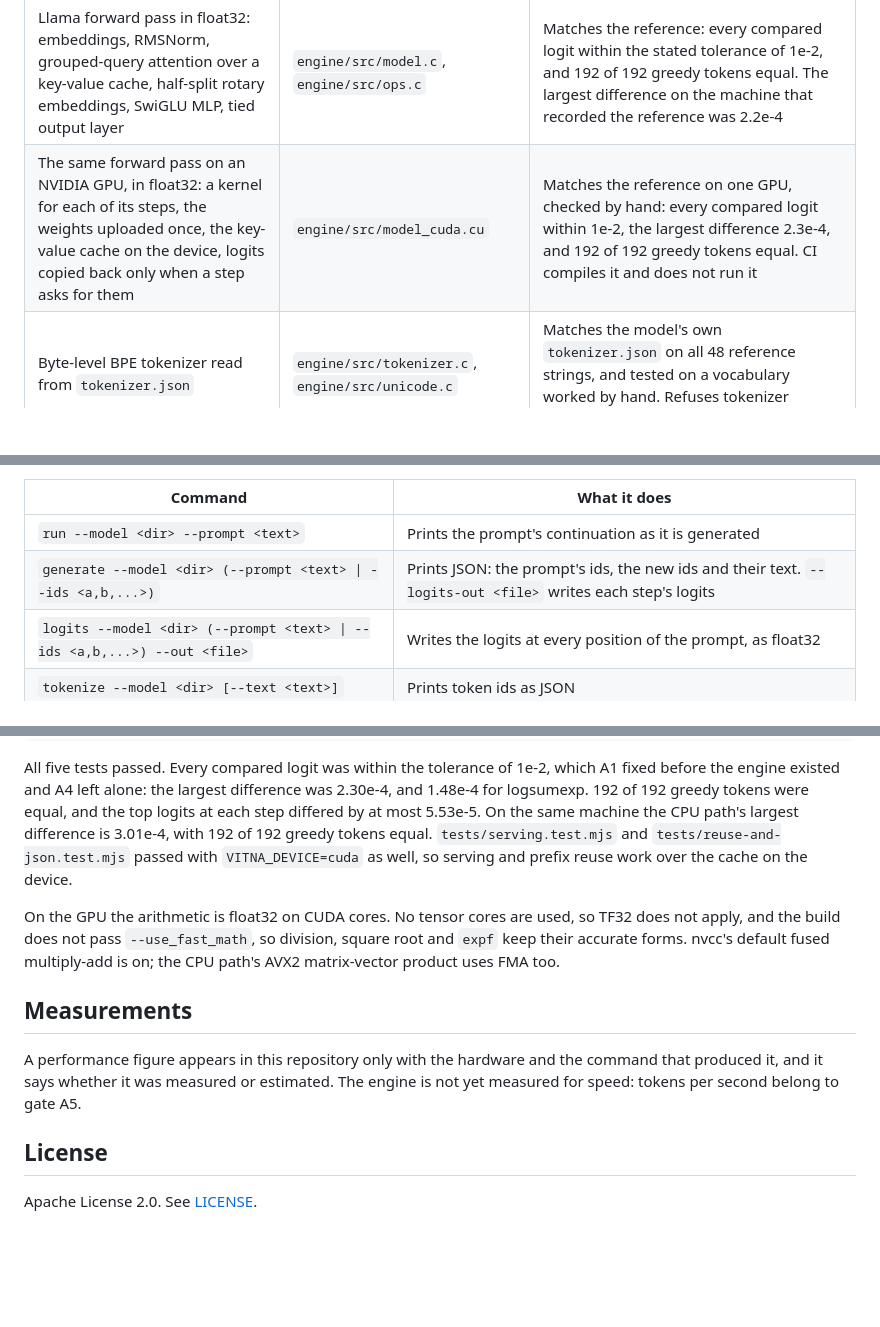
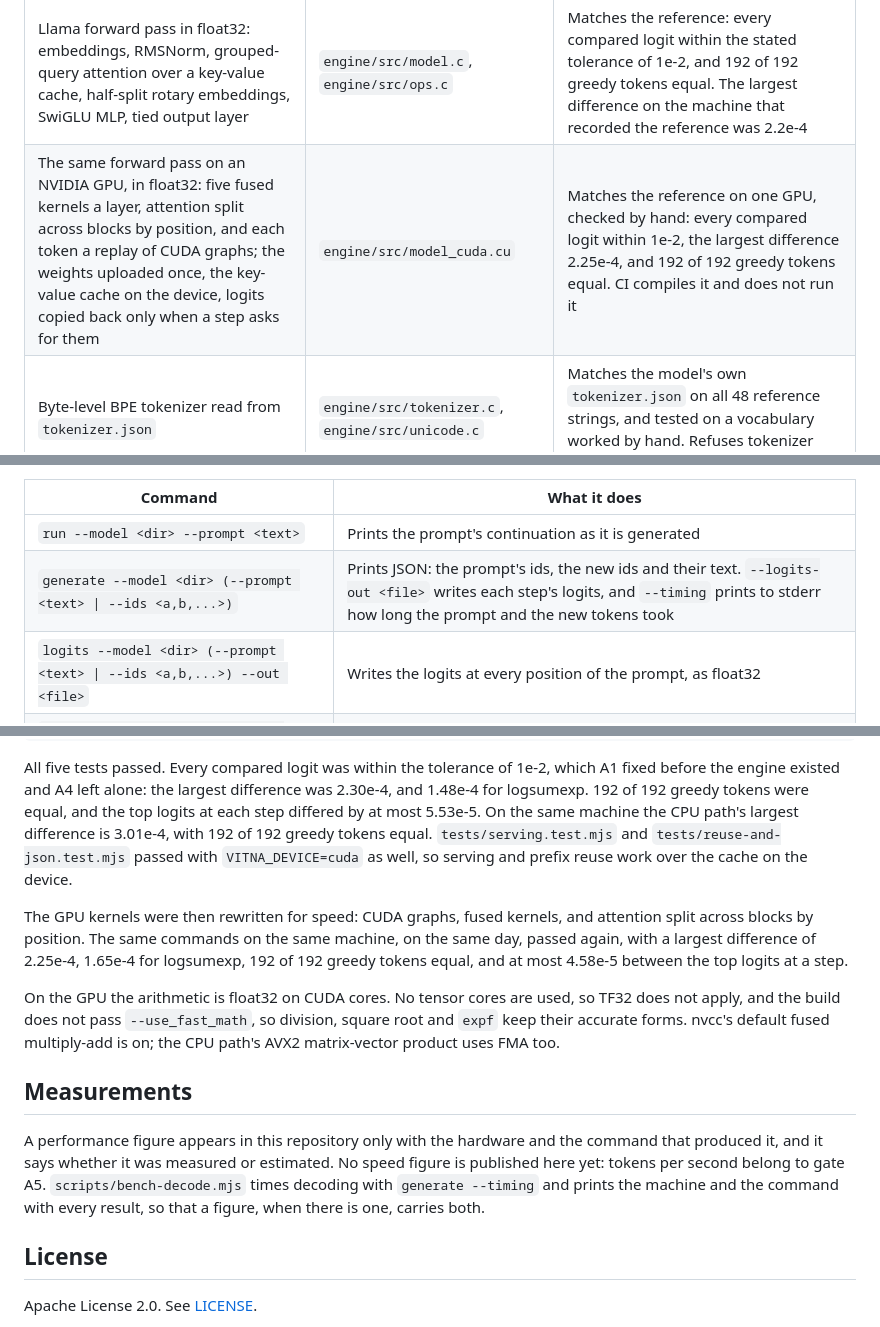
Before and after one commit to convexityos/vitna-anchor, a Markdown page: README.md, 3 parts joined by grey strips. Rendered like a GitHub page; blank space fills up the shorter version.

Commit message:
docs: the GPU path's new shape, --timing, and A4 checked again on the new kernels
The README's row for the GPU path now says how it runs: five fused kernels
a layer, attention split across blocks by position, each token a replay of
CUDA graphs. The A4 section records that the same commands passed again
on the rewritten kernels, with their figures. The commands table names
--timing, and Measurements names scripts/bench-decode.mjs. No speed figure
is published: those belong to A5.

Co-Authored-By: Claude Opus 5.5 <noreply@anthropic.com>

```diff
--- a/README.md
+++ b/README.md
@@ -30,7 +30,7 @@ Each gate has a pass condition that a test checks. Nothing is claimed here, in t
 | Component | Where | State |
 |---|---|---|
 | Llama forward pass in float32: embeddings, RMSNorm, grouped-query attention over a key-value cache, half-split rotary embeddings, SwiGLU MLP, tied output layer | `engine/src/model.c`, `engine/src/ops.c` | Matches the reference: every compared logit within the stated tolerance of 1e-2, and 192 of 192 greedy tokens equal. The largest difference on the machine that recorded the reference was 2.2e-4 |
-| The same forward pass on an NVIDIA GPU, in float32: a kernel for each of its steps, the weights uploaded once, the key-value cache on the device, logits copied back only when a step asks for them | `engine/src/model_cuda.cu` | Matches the reference on one GPU, checked by hand: every compared logit within 1e-2, the largest difference 2.3e-4, and 192 of 192 greedy tokens equal. CI compiles it and does not run it |
+| The same forward pass on an NVIDIA GPU, in float32: five fused kernels a layer, attention split across blocks by position, and each token a replay of CUDA graphs; the weights uploaded once, the key-value cache on the device, logits copied back only when a step asks for them | `engine/src/model_cuda.cu` | Matches the reference on one GPU, checked by hand: every compared logit within 1e-2, the largest difference 2.25e-4, and 192 of 192 greedy tokens equal. CI compiles it and does not run it |
 | Byte-level BPE tokenizer read from `tokenizer.json` | `engine/src/tokenizer.c`, `engine/src/unicode.c` | Matches the model's own `tokenizer.json` on all 48 reference strings, and tested on a vocabulary worked by hand. Refuses tokenizer features it does not implement |
 | Greedy decoding and seeded temperature, top-k and top-p sampling | `engine/src/sampler.c` | Greedy matches the reference. Sampling is tested for its proportions and its seed |
 | Float32 matrix-vector product over F32, BF16 or F16 weights, with scalar, AVX2 and NEON paths | `engine/src/ops.c` | Tested against double precision |
@@ -103,7 +103,7 @@ node scripts/fetch-model.mjs
 | Command | What it does |
 |---|---|
 | `run --model <dir> --prompt <text>` | Prints the prompt's continuation as it is generated |
-| `generate --model <dir> (--prompt <text> \| --ids <a,b,...>)` | Prints JSON: the prompt's ids, the new ids and their text. `--logits-out <file>` writes each step's logits |
+| `generate --model <dir> (--prompt <text> \| --ids <a,b,...>)` | Prints JSON: the prompt's ids, the new ids and their text. `--logits-out <file>` writes each step's logits, and `--timing` prints to stderr how long the prompt and the new tokens took |
 | `logits --model <dir> (--prompt <text> \| --ids <a,b,...>) --out <file>` | Writes the logits at every position of the prompt, as float32 |
 | `tokenize --model <dir> [--text <text>]` | Prints token ids as JSON |
 | `info --model <file.safetensors>` | Lists the tensors in a SafeTensors file |
@@ -182,11 +182,13 @@ node --test --test-reporter=spec tests/reference.test.mjs
 
 All five tests passed. Every compared logit was within the tolerance of 1e-2, which A1 fixed before the engine existed and A4 left alone: the largest difference was 2.30e-4, and 1.48e-4 for logsumexp. 192 of 192 greedy tokens were equal, and the top logits at each step differed by at most 5.53e-5. On the same machine the CPU path's largest difference is 3.01e-4, with 192 of 192 greedy tokens equal. `tests/serving.test.mjs` and `tests/reuse-and-json.test.mjs` passed with `VITNA_DEVICE=cuda` as well, so serving and prefix reuse work over the cache on the device.
 
+The GPU kernels were then rewritten for speed: CUDA graphs, fused kernels, and attention split across blocks by position. The same commands on the same machine, on the same day, passed again, with a largest difference of 2.25e-4, 1.65e-4 for logsumexp, 192 of 192 greedy tokens equal, and at most 4.58e-5 between the top logits at a step.
+
 On the GPU the arithmetic is float32 on CUDA cores. No tensor cores are used, so TF32 does not apply, and the build does not pass `--use_fast_math`, so division, square root and `expf` keep their accurate forms. nvcc's default fused multiply-add is on; the CPU path's AVX2 matrix-vector product uses FMA too.
 
 ## Measurements
 
-A performance figure appears in this repository only with the hardware and the command that produced it, and it says whether it was measured or estimated. The engine is not yet measured for speed: tokens per second belong to gate A5.
+A performance figure appears in this repository only with the hardware and the command that produced it, and it says whether it was measured or estimated. No speed figure is published here yet: tokens per second belong to gate A5. `scripts/bench-decode.mjs` times decoding with `generate --timing` and prints the machine and the command with every result, so that a figure, when there is one, carries both.
 
 ## License
 
```
